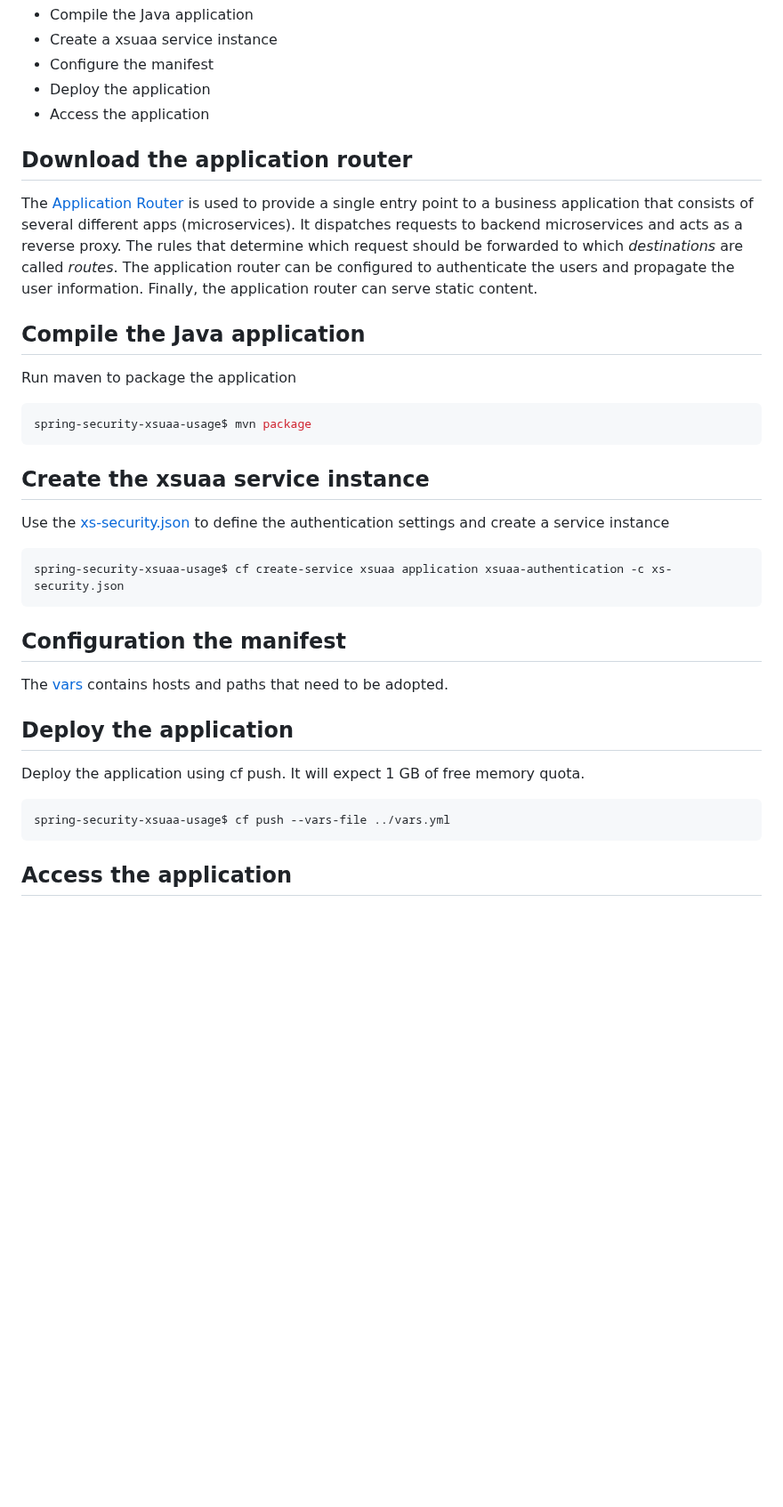
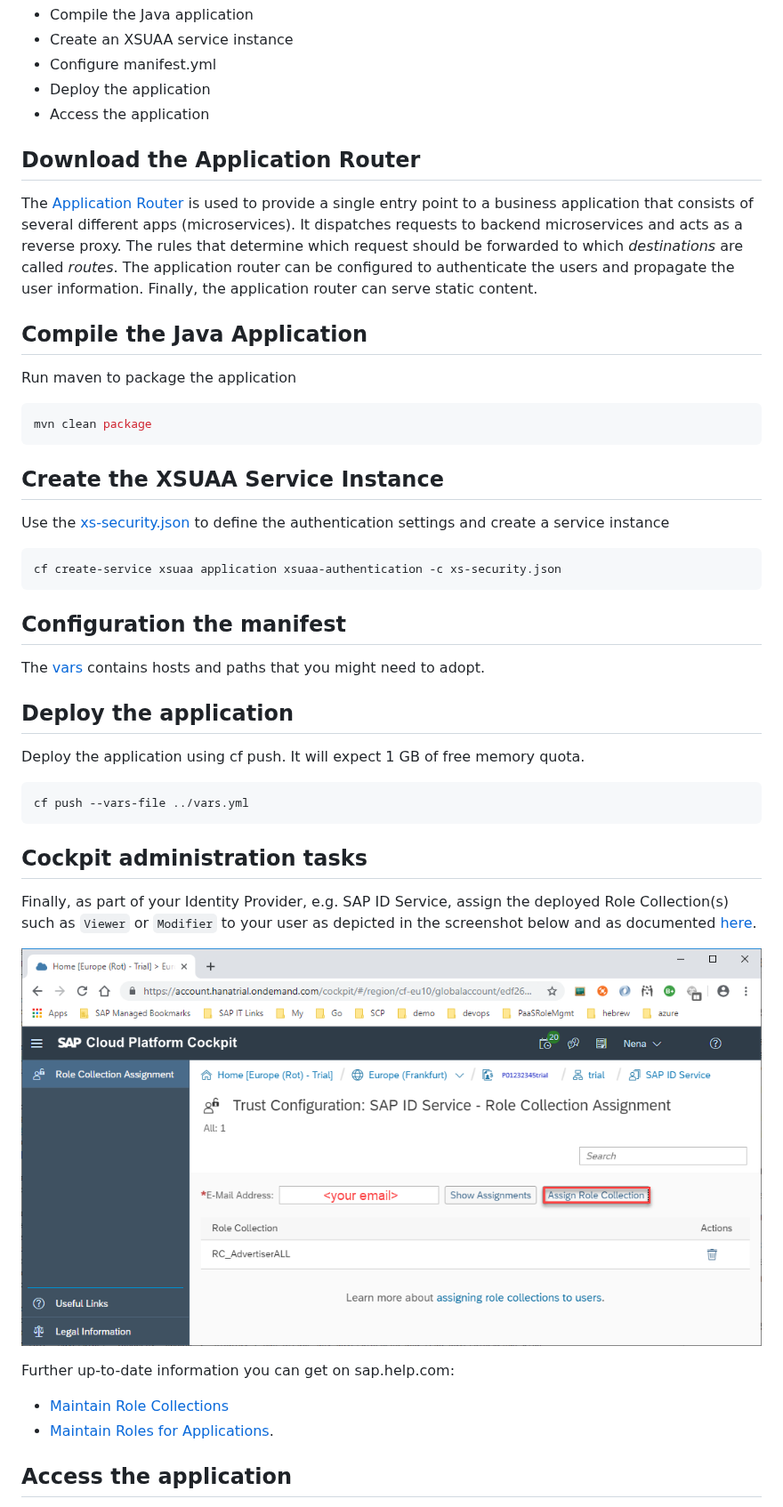
Before and after one commit to SAP/cloud-security-services-integration-library, a Markdown page: samples/spring-security-xsuaa-usage/README.md, the part around one of its changes. Shown at 89% size. Rendered like a GitHub page; pictures changed too: samples/SAP_CP_Cockpit_AssignRoleCollectionToUser.png (added); blank space fills up the shorter version.

````diff
--- a/samples/spring-security-xsuaa-usage/README.md
+++ b/samples/spring-security-xsuaa-usage/README.md
@@ -80,30 +12,41 @@ To deploy the application, the following steps are required:
 - Compile the Java application
-- Create a xsuaa service instance
-- Configure the manifest
+- Create an XSUAA service instance
+- Configure manifest.yml
 - Deploy the application
 - Access the application
 
-## Download the application router
+## Download the Application Router
+
 The [Application Router](./approuter/package.json) is used to provide a single entry point to a business application that consists of several different apps (microservices). It dispatches requests to backend microservices and acts as a reverse proxy. The rules that determine which request should be forwarded to which _destinations_ are called _routes_. The application router can be configured to authenticate the users and propagate the user information. Finally, the application router can serve static content.
 
-## Compile the Java application
+## Compile the Java Application
 Run maven to package the application
 ```shell
-spring-security-xsuaa-usage$ mvn package
+mvn clean package
 ```
-## Create the xsuaa service instance
+## Create the XSUAA Service Instance
 Use the [xs-security.json](./xs-security.json) to define the authentication settings and create a service instance
 ```shell
-spring-security-xsuaa-usage$ cf create-service xsuaa application xsuaa-authentication -c xs-security.json
+cf create-service xsuaa application xsuaa-authentication -c xs-security.json
 ```
 ## Configuration the manifest
-The [vars](../vars.yml) contains hosts and paths that need to be adopted.
+The [vars](../vars.yml) contains hosts and paths that you might need to adopt.
 
 ## Deploy the application
 Deploy the application using cf push. It will expect 1 GB of free memory quota.
 
 ```shell
-spring-security-xsuaa-usage$ cf push --vars-file ../vars.yml
+cf push --vars-file ../vars.yml
 ```
 
+## Cockpit administration tasks
+Finally, as part of your Identity Provider, e.g. SAP ID Service, assign the deployed Role Collection(s) such as `Viewer` or `Modifier` to your user as depicted in the screenshot below and as documented [here](https://help.sap.com/viewer/65de2977205c403bbc107264b8eccf4b/Cloud/en-US/9e1bf57130ef466e8017eab298b40e5e.html).
+
+![](../SAP_CP_Cockpit_AssignRoleCollectionToUser.png)
+
+Further up-to-date information you can get on sap.help.com:
+- [Maintain Role Collections](https://help.sap.com/viewer/65de2977205c403bbc107264b8eccf4b/Cloud/en-US/d5f1612d8230448bb6c02a7d9c8ac0d1.html)
+- [Maintain Roles for Applications](https://help.sap.com/viewer/65de2977205c403bbc107264b8eccf4b/Cloud/en-US/7596a0bdab4649ac8a6f6721dc72db19.html).
+
+
 ## Access the application
````
Also changed, not shown: other parts of samples/spring-security-xsuaa-usage/README.md (+19 -86 lines), 8 other files.
